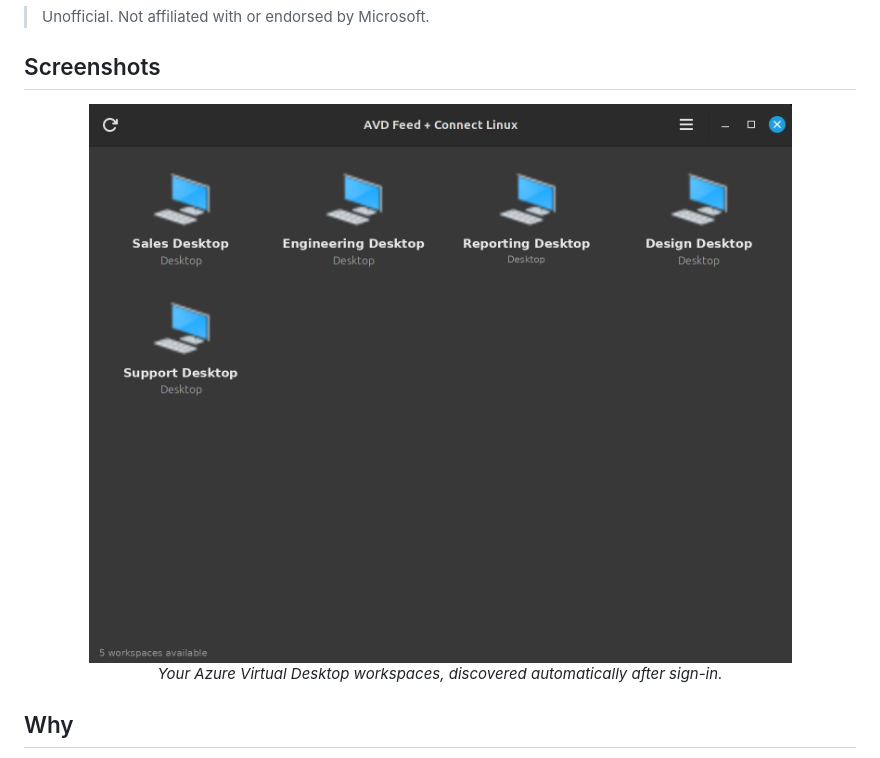
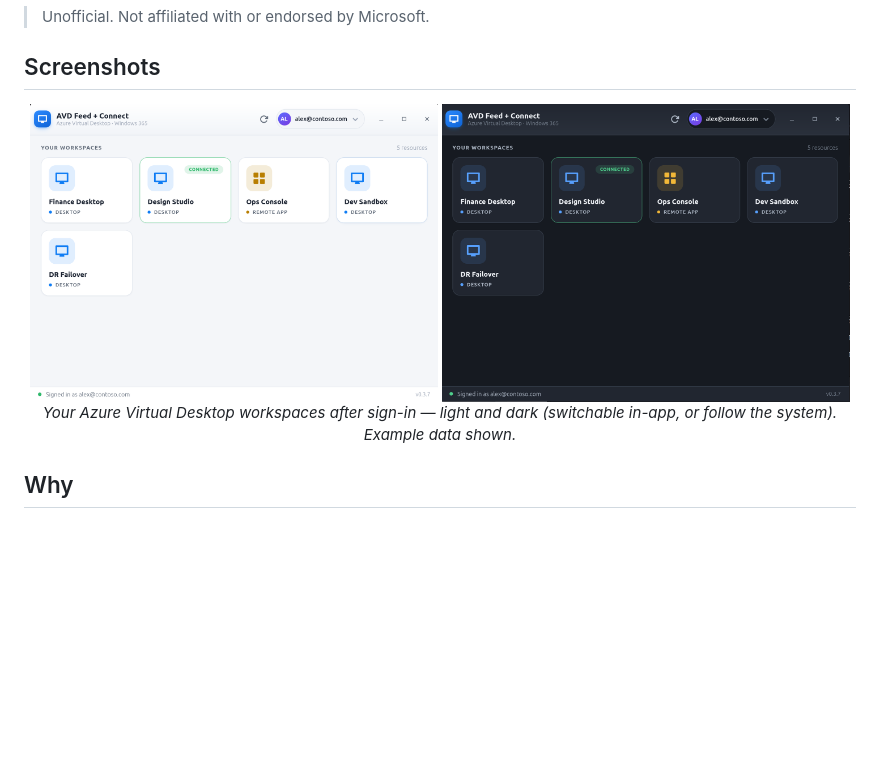
Before and after one commit to shakeelosmani/avd_feed_connect, a Markdown page: README.md, the part around the change. Rendered like a GitHub page; pictures changed too: screenshots/workspaces-dark.png (added), screenshots/workspaces.png; blank space fills up the shorter version.

```diff
--- a/README.md
+++ b/README.md
@@ -15,9 +15,11 @@ Microsoft's Windows App), and connect over RDP.
 ## Screenshots
 
 <p align="center">
-  <img src="screenshots/workspaces.png" width="720" alt="Workspace grid">
+  <img src="screenshots/workspaces.png" width="49%" alt="Workspace grid — light">
+  <img src="screenshots/workspaces-dark.png" width="49%" alt="Workspace grid — dark">
   <br>
-  <em>Your Azure Virtual Desktop workspaces, discovered automatically after sign-in.</em>
+  <em>Your Azure Virtual Desktop workspaces after sign-in — light and dark
+  (switchable in-app, or follow the system). Example data shown.</em>
 </p>
 
 ## Why
```
Also changed, not shown: 2 other files.
